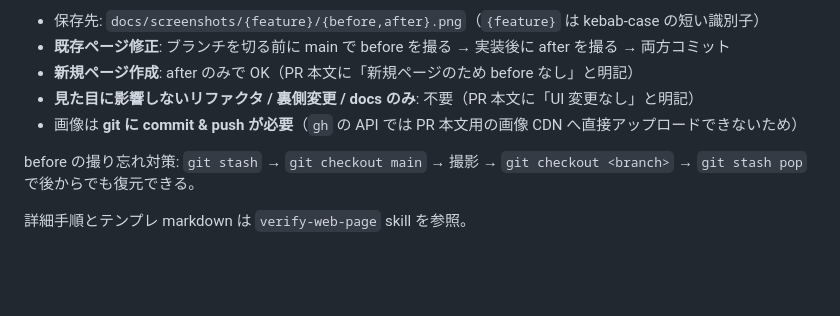
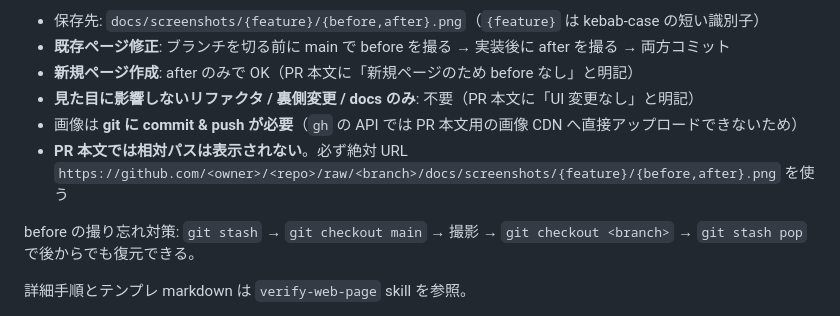
Before and after one commit to kentakki416/money-management, a Markdown page: apps/web/CLAUDE.md, the part around the change. GitHub-like rendering; blank space fills up the shorter version.

Commit message:
chore: PR 本文の画像は絶対 URL を使うようルール修正
GitHub の PR description は相対パスを repo の blob URL に解決しないため、
docs/screenshots/<feature>/after.png のような相対参照だと画像が表示されない。

skill / CLAUDE.md のテンプレを以下の絶対 URL 形式に修正:
  https://github.com/<owner>/<repo>/raw/<branch>/<path>

CLAUDE.md にも一行注意書きを追加し、失敗例にも明記。

Co-Authored-By: Claude Opus 4.7 (1M context) <noreply@anthropic.com>

```diff
--- a/apps/web/CLAUDE.md
+++ b/apps/web/CLAUDE.md
@@ -60,6 +60,7 @@ UI コード（`page.tsx` / Client Component / Server Action / 認証フロー
 - **新規ページ作成**: after のみで OK（PR 本文に「新規ページのため before なし」と明記）
 - **見た目に影響しないリファクタ / 裏側変更 / docs のみ**: 不要（PR 本文に「UI 変更なし」と明記）
 - 画像は **git に commit & push が必要**（`gh` の API では PR 本文用の画像 CDN へ直接アップロードできないため）
+- **PR 本文では相対パスは表示されない**。必ず絶対 URL `https://github.com/<owner>/<repo>/raw/<branch>/docs/screenshots/{feature}/{before,after}.png` を使う
 
 before の撮り忘れ対策: `git stash` → `git checkout main` → 撮影 → `git checkout <branch>` → `git stash pop` で後からでも復元できる。
 
```
Also changed, not shown: 1 other file.
